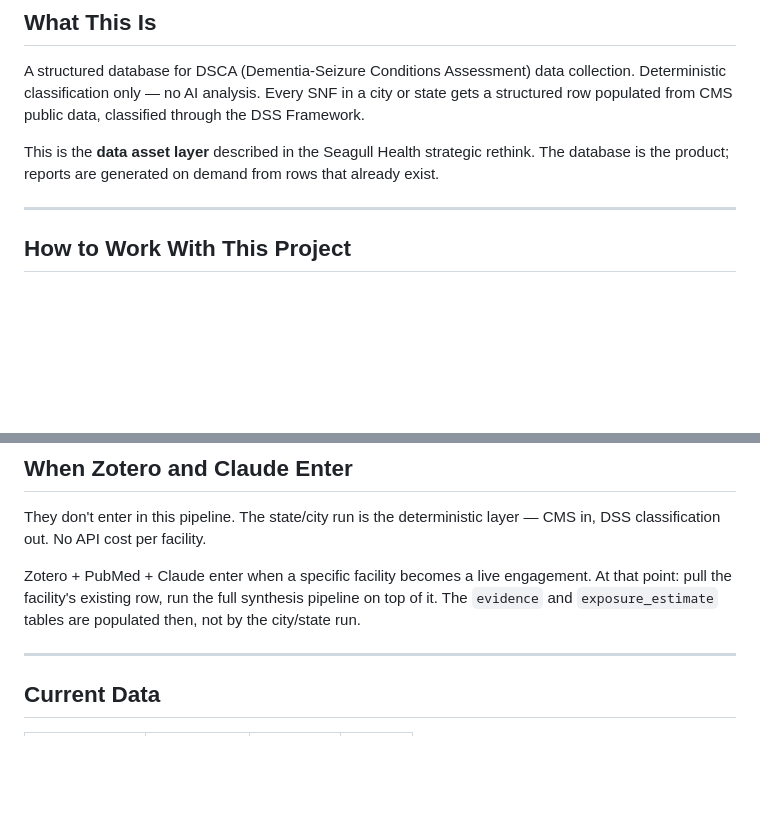
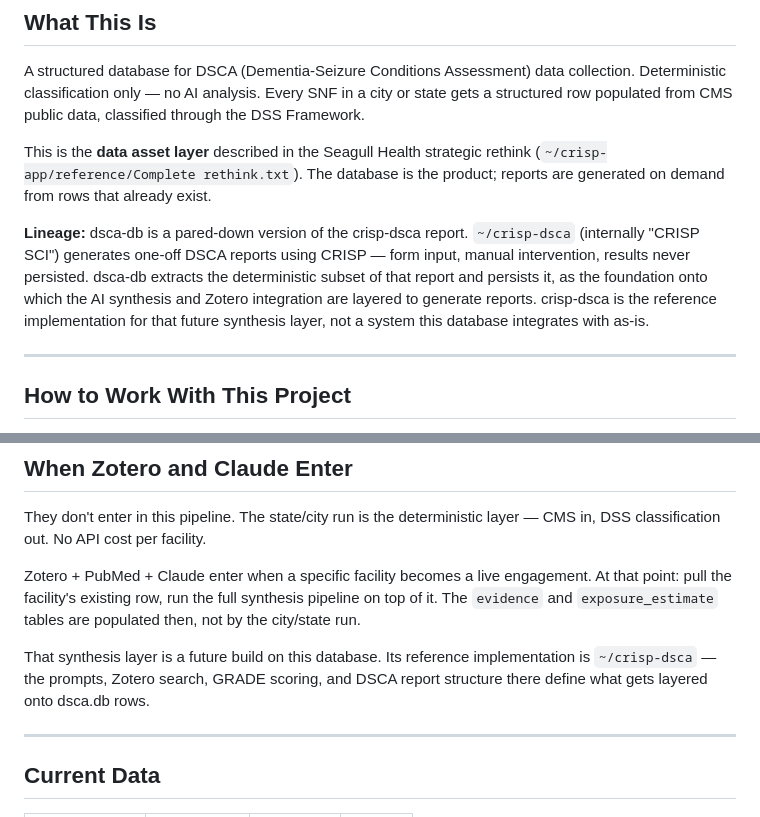
Before and after one commit to rbarker001/dss-index, a Markdown page: CLAUDE-db.md, 2 parts joined by grey strips. Rendered like a GitHub page; blank space fills up the shorter version.

```diff
--- a/CLAUDE-db.md
+++ b/CLAUDE-db.md
@@ -4,7 +4,9 @@
 
 A structured database for DSCA (Dementia-Seizure Conditions Assessment) data collection. Deterministic classification only — no AI analysis. Every SNF in a city or state gets a structured row populated from CMS public data, classified through the DSS Framework.
 
-This is the **data asset layer** described in the Seagull Health strategic rethink. The database is the product; reports are generated on demand from rows that already exist.
+This is the **data asset layer** described in the Seagull Health strategic rethink (`~/crisp-app/reference/Complete rethink.txt`). The database is the product; reports are generated on demand from rows that already exist.
+
+**Lineage:** dsca-db is a pared-down version of the crisp-dsca report. `~/crisp-dsca` (internally "CRISP SCI") generates one-off DSCA reports using CRISP — form input, manual intervention, results never persisted. dsca-db extracts the deterministic subset of that report and persists it, as the foundation onto which the AI synthesis and Zotero integration are layered to generate reports. crisp-dsca is the reference implementation for that future synthesis layer, not a system this database integrates with as-is.
 
 ---
 
@@ -148,6 +150,8 @@ They don't enter in this pipeline. The state/city run is the deterministic layer
 
 Zotero + PubMed + Claude enter when a specific facility becomes a live engagement. At that point: pull the facility's existing row, run the full synthesis pipeline on top of it. The `evidence` and `exposure_estimate` tables are populated then, not by the city/state run.
 
+That synthesis layer is a future build on this database. Its reference implementation is `~/crisp-dsca` — the prompts, Zotero search, GRADE scoring, and DSCA report structure there define what gets layered onto dsca.db rows.
+
 ---
 
 ## Current Data
```
Also changed, not shown: architecture-db.md (+6 -2 lines).
